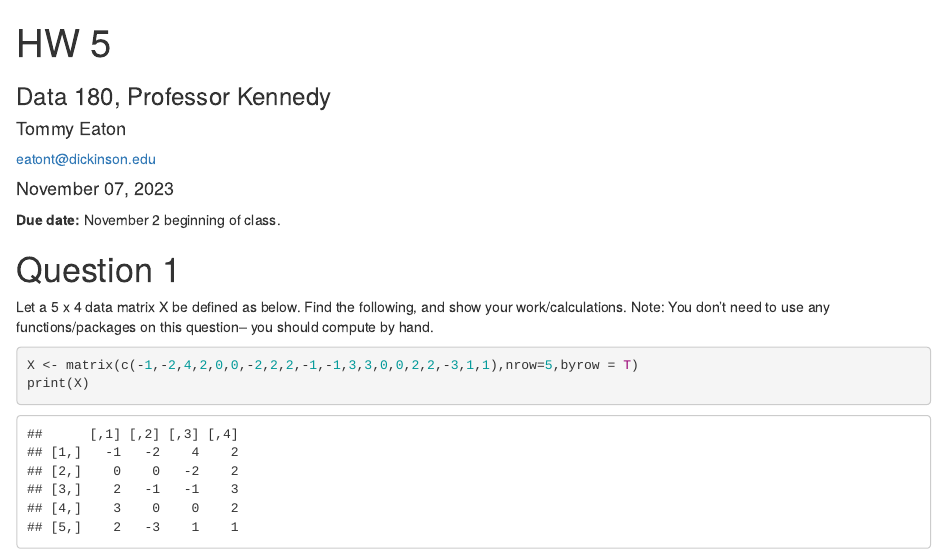
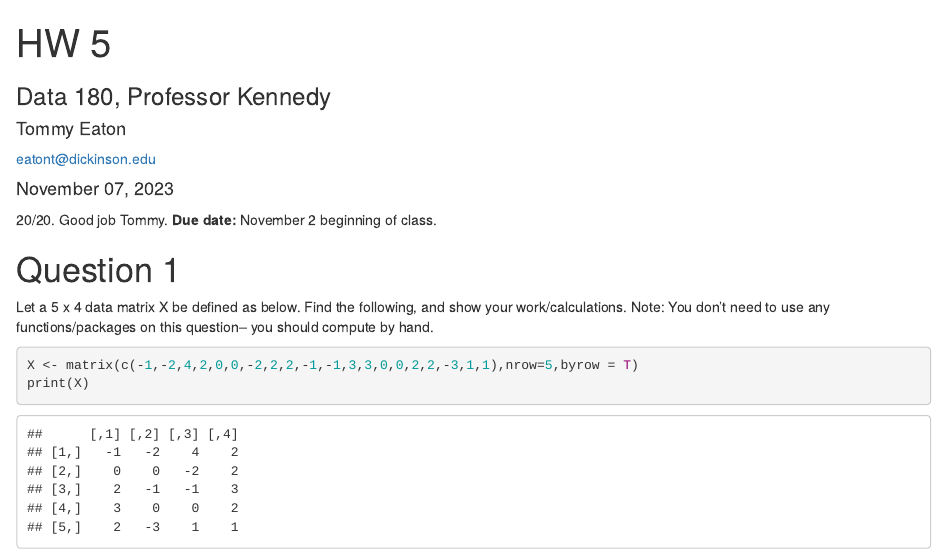
Before and after one commit to TommyEaton/Data-180-Tommy-Eaton, an R Markdown document (hw5/hw5.Rmd): the page in a window 1100 px wide, from its top. Rendered offline with R 4.5, knitr and Pandoc, with nearby package versions.

Commit message:
Graded HW. Please merge pull request.

```diff
--- a/hw5/hw5.Rmd
+++ b/hw5/hw5.Rmd
@@ -8,7 +8,7 @@ date: '`r format(Sys.Date(), "%B %d, %Y")`'
 output:
   html_document
 ---
-
+20/20. Good job Tommy.
 **Due date:** November 2 beginning of class.
 
 # Question 1
```
Also changed, not shown: hw5/hw5.html.
